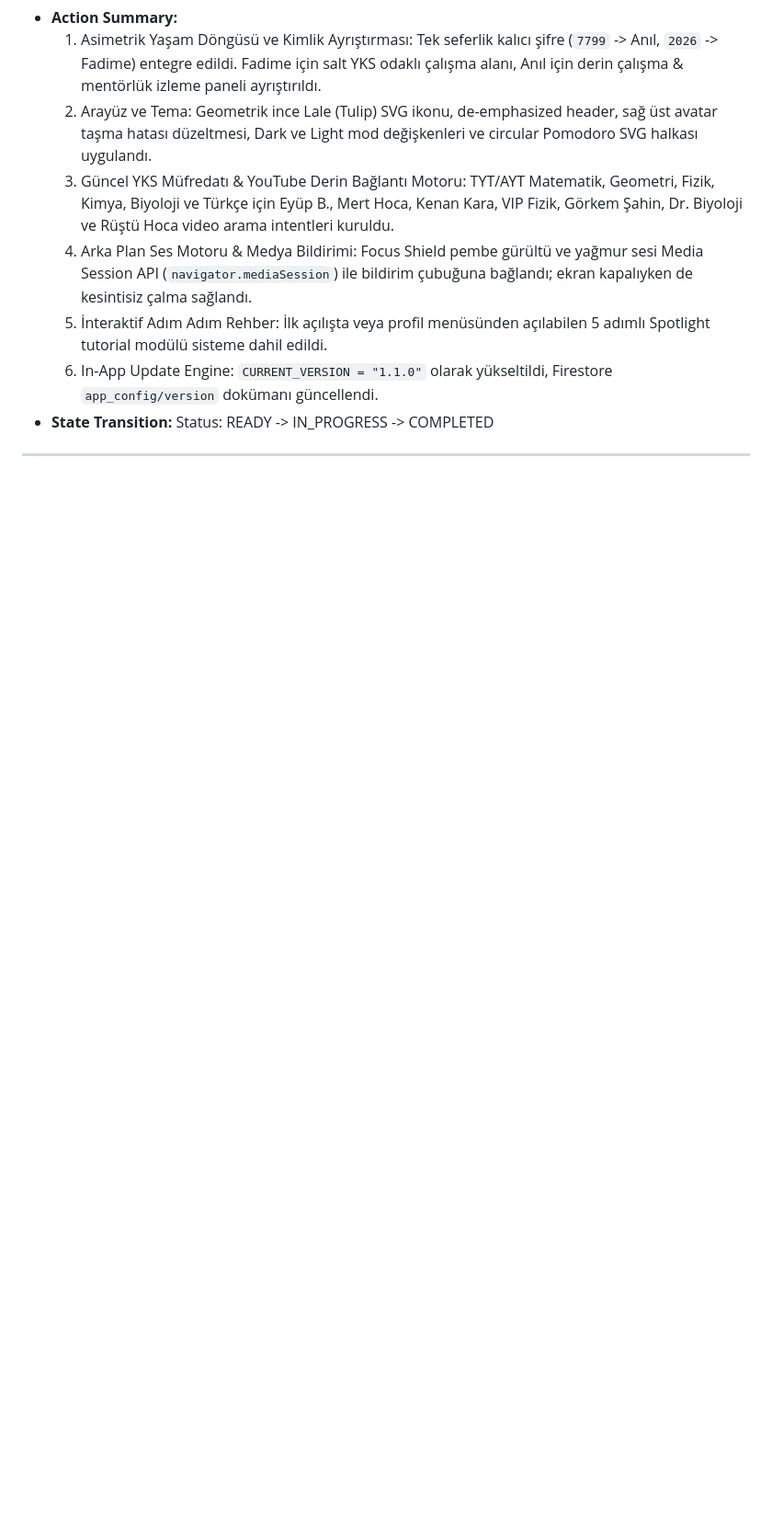
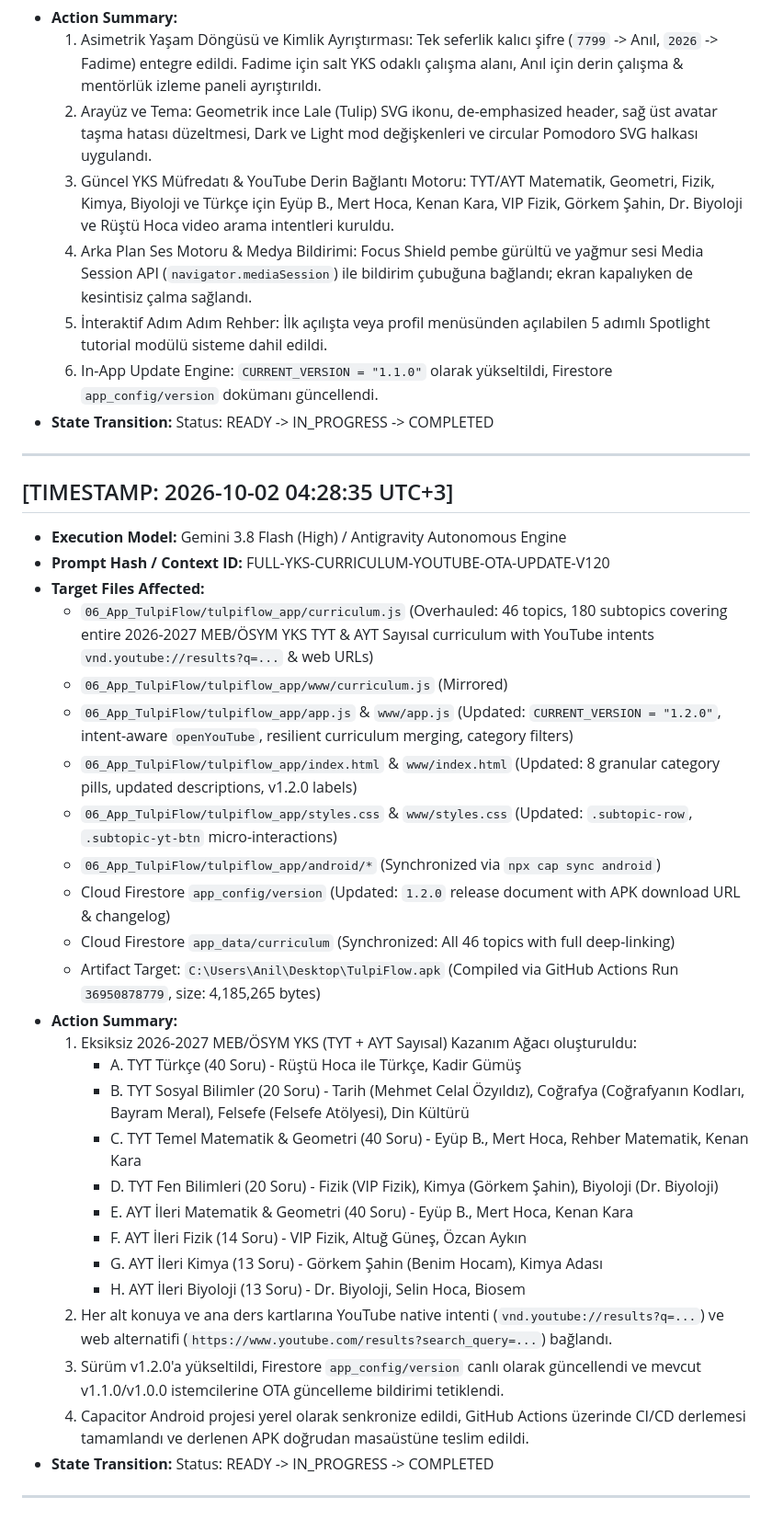
Before and after one commit to anilfozsoy/tulpiflow, a Markdown page: 06_App_TulpiFlow/audit_log.md, the part around the change. Shown at 92% size. GitHub-like rendering; blank space fills up the shorter version.

Commit message:
docs: audit log entry for v1.2.0 release

```diff
--- a/06_App_TulpiFlow/audit_log.md
+++ b/06_App_TulpiFlow/audit_log.md
@@ -121,3 +121,32 @@
   6. In-App Update Engine: `CURRENT_VERSION = "1.1.0"` olarak yükseltildi, Firestore `app_config/version` dokümanı güncellendi.
 - **State Transition:** Status: READY -> IN_PROGRESS -> COMPLETED
 ---
+
+## [TIMESTAMP: 2026-10-02 04:28:35 UTC+3]
+- **Execution Model:** Gemini 3.8 Flash (High) / Antigravity Autonomous Engine
+- **Prompt Hash / Context ID:** FULL-YKS-CURRICULUM-YOUTUBE-OTA-UPDATE-V120
+- **Target Files Affected:**
+  - `06_App_TulpiFlow/tulpiflow_app/curriculum.js` (Overhauled: 46 topics, 180 subtopics covering entire 2026-2027 MEB/ÖSYM YKS TYT & AYT Sayısal curriculum with YouTube intents `vnd.youtube://results?q=...` & web URLs)
+  - `06_App_TulpiFlow/tulpiflow_app/www/curriculum.js` (Mirrored)
+  - `06_App_TulpiFlow/tulpiflow_app/app.js` & `www/app.js` (Updated: `CURRENT_VERSION = "1.2.0"`, intent-aware `openYouTube`, resilient curriculum merging, category filters)
+  - `06_App_TulpiFlow/tulpiflow_app/index.html` & `www/index.html` (Updated: 8 granular category pills, updated descriptions, v1.2.0 labels)
+  - `06_App_TulpiFlow/tulpiflow_app/styles.css` & `www/styles.css` (Updated: `.subtopic-row`, `.subtopic-yt-btn` micro-interactions)
+  - `06_App_TulpiFlow/tulpiflow_app/android/*` (Synchronized via `npx cap sync android`)
+  - Cloud Firestore `app_config/version` (Updated: `1.2.0` release document with APK download URL & changelog)
+  - Cloud Firestore `app_data/curriculum` (Synchronized: All 46 topics with full deep-linking)
+  - Artifact Target: `C:\Users\Anil\Desktop\TulpiFlow.apk` (Compiled via GitHub Actions Run `36950878779`, size: 4,185,265 bytes)
+- **Action Summary:**
+  1. Eksiksiz 2026-2027 MEB/ÖSYM YKS (TYT + AYT Sayısal) Kazanım Ağacı oluşturuldu:
+     - A. TYT Türkçe (40 Soru) - Rüştü Hoca ile Türkçe, Kadir Gümüş
+     - B. TYT Sosyal Bilimler (20 Soru) - Tarih (Mehmet Celal Özyıldız), Coğrafya (Coğrafyanın Kodları, Bayram Meral), Felsefe (Felsefe Atölyesi), Din Kültürü
+     - C. TYT Temel Matematik & Geometri (40 Soru) - Eyüp B., Mert Hoca, Rehber Matematik, Kenan Kara
+     - D. TYT Fen Bilimleri (20 Soru) - Fizik (VIP Fizik), Kimya (Görkem Şahin), Biyoloji (Dr. Biyoloji)
+     - E. AYT İleri Matematik & Geometri (40 Soru) - Eyüp B., Mert Hoca, Kenan Kara
+     - F. AYT İleri Fizik (14 Soru) - VIP Fizik, Altuğ Güneş, Özcan Aykın
+     - G. AYT İleri Kimya (13 Soru) - Görkem Şahin (Benim Hocam), Kimya Adası
+     - H. AYT İleri Biyoloji (13 Soru) - Dr. Biyoloji, Selin Hoca, Biosem
+  2. Her alt konuya ve ana ders kartlarına YouTube native intenti (`vnd.youtube://results?q=...`) ve web alternatifi (`https://www.youtube.com/results?search_query=...`) bağlandı.
+  3. Sürüm v1.2.0'a yükseltildi, Firestore `app_config/version` canlı olarak güncellendi ve mevcut v1.1.0/v1.0.0 istemcilerine OTA güncelleme bildirimi tetiklendi.
+  4. Capacitor Android projesi yerel olarak senkronize edildi, GitHub Actions üzerinde CI/CD derlemesi tamamlandı ve derlenen APK doğrudan masaüstüne teslim edildi.
+- **State Transition:** Status: READY -> IN_PROGRESS -> COMPLETED
+---
```
